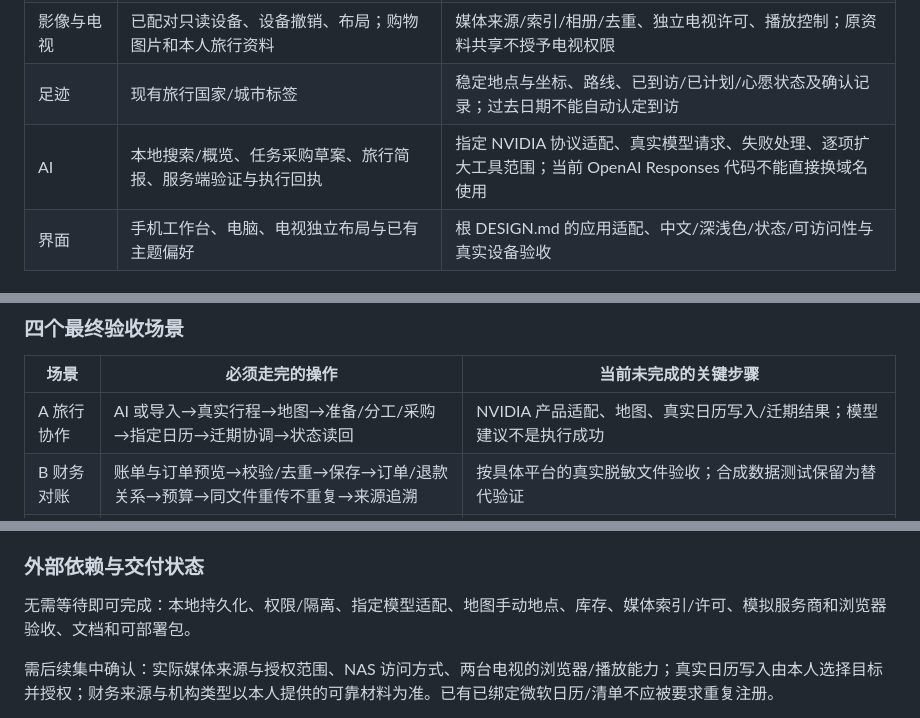
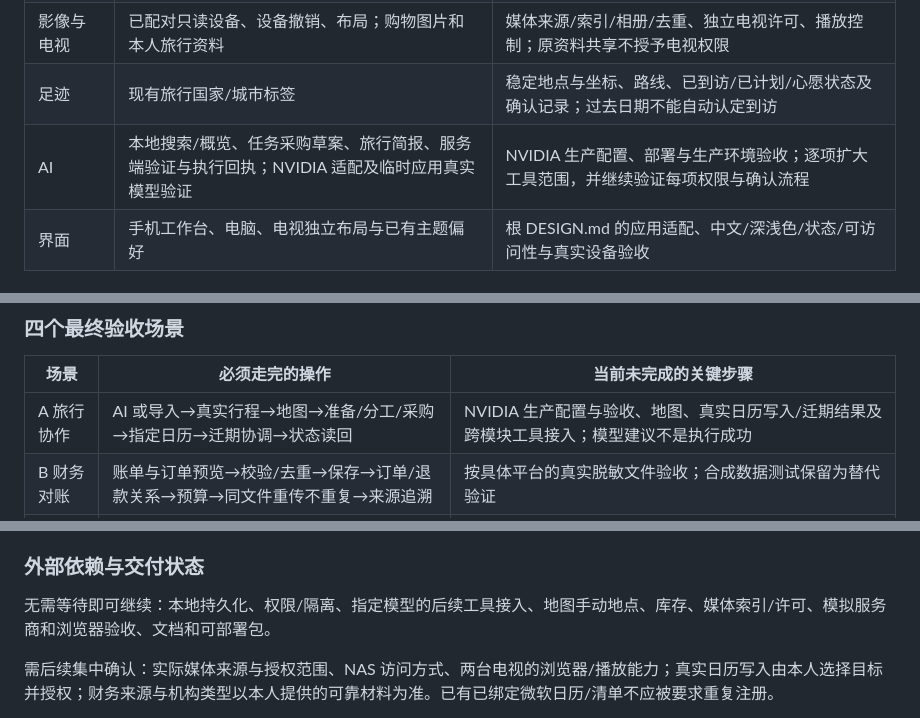
Before and after one commit to caesarvan/family-dashboard, a Markdown page: docs/PRODUCT-PLAN.md, 3 parts joined by grey strips. Rendered like a GitHub page.

Commit message:
docs: distinguish verified NVIDIA adapter from pending production rollout

```diff
--- a/docs/PRODUCT-PLAN.md
+++ b/docs/PRODUCT-PLAN.md
@@ -18,7 +18,7 @@
 | 采购与物品 | 清单、图片、预算、负责人、本人付款核对、订单商品明细 | 独立库存、在途检查、收货/售后/保修/补货状态；订单及支付不得双算支出 |
 | 影像与电视 | 已配对只读设备、设备撤销、布局；购物图片和本人旅行资料 | 媒体来源/索引/相册/去重、独立电视许可、播放控制；原资料共享不授予电视权限 |
 | 足迹 | 现有旅行国家/城市标签 | 稳定地点与坐标、路线、已到访/已计划/心愿状态及确认记录；过去日期不能自动认定到访 |
-| AI | 本地搜索/概览、任务采购草案、旅行简报、服务端验证与执行回执 | 指定 NVIDIA 协议适配、真实模型请求、失败处理、逐项扩大工具范围；当前 OpenAI Responses 代码不能直接换域名使用 |
+| AI | 本地搜索/概览、任务采购草案、旅行简报、服务端验证与执行回执；NVIDIA 适配及临时应用真实模型验证 | NVIDIA 生产配置、部署与生产环境验收；逐项扩大工具范围，并继续验证每项权限与确认流程 |
 | 界面 | 手机工作台、电脑、电视独立布局与已有主题偏好 | 根 DESIGN.md 的应用适配、中文/深浅色/状态/可访问性与真实设备验收 |
 
 ### 可运行增量与验收
@@ -41,7 +41,7 @@
 
 | 场景 | 必须走完的操作 | 当前未完成的关键步骤 |
 |---|---|---|
-| A 旅行协作 | AI 或导入→真实行程→地图→准备/分工/采购→指定日历→迁期协调→状态读回 | NVIDIA 产品适配、地图、真实日历写入/迁期结果；模型建议不是执行成功 |
+| A 旅行协作 | AI 或导入→真实行程→地图→准备/分工/采购→指定日历→迁期协调→状态读回 | NVIDIA 生产配置与验收、地图、真实日历写入/迁期结果及跨模块工具接入；模型建议不是执行成功 |
 | B 财务对账 | 账单与订单预览→校验/去重→保存→订单/退款关系→预算→同文件重传不重复→来源追溯 | 按具体平台的真实脱敏文件验收；合成数据测试保留为替代验证 |
 | C 相册回顾 | 实际媒体来源→授权索引→确认旅行/地点/精选→地图→电视播放→隐私与撤销 | 媒体模块、实际来源授权、地图与实体电视；本地文件上传不能称为 iCloud/Google/NAS 接入 |
 | D 隔离协作 | 两家庭登录→跨户拒绝→同户按角色协作→个人不自动共享→撤权后后续服务端请求受限 | 现有隔离基础上新增角色/成员关系及新地图媒体接口覆盖；在途请求边界另记录 |
@@ -78,7 +78,7 @@
 
 ### 外部依赖与交付状态
 
-无需等待即可完成：本地持久化、权限/隔离、指定模型适配、地图手动地点、库存、媒体索引/许可、模拟服务商和浏览器验收、文档和可部署包。
+无需等待即可继续：本地持久化、权限/隔离、指定模型的后续工具接入、地图手动地点、库存、媒体索引/许可、模拟服务商和浏览器验收、文档和可部署包。
 
 需后续集中确认：实际媒体来源与授权范围、NAS 访问方式、两台电视的浏览器/播放能力；真实日历写入由本人选择目标并授权；财务来源与机构类型以本人提供的可靠材料为准。已有已绑定微软日历/清单不应被要求重复注册。
 
```
